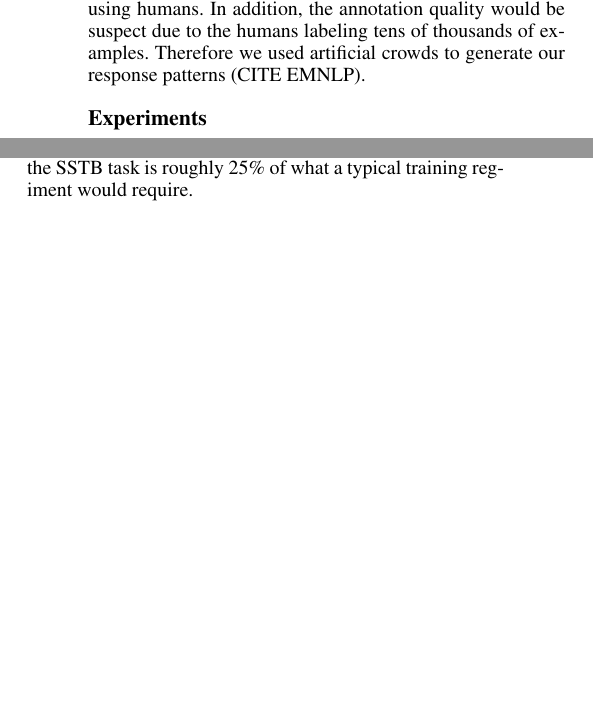
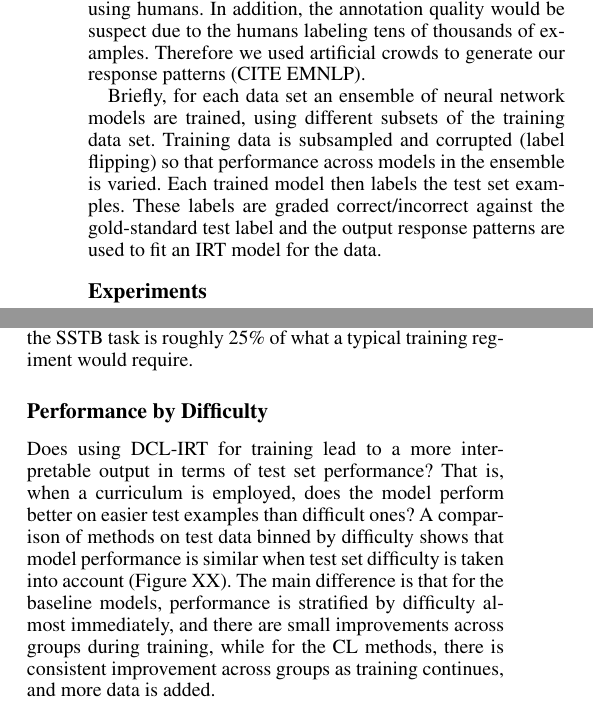
Before and after one commit to nd-ball/cl-irt, a LaTeX paper (reports/aaai2020/main.tex): two parts of the columns of page 3 of 3 before the commit and two parts of the columns of page 3 of 4 after it, joined at a grey line, cut so that both start at the same text, the shorter picture padded with empty space. Compiled offline with pdfLaTeX.

Commit message:
daily writing

```diff
--- a/reports/aaai2020/main.tex
+++ b/reports/aaai2020/main.tex
@@ -235,6 +235,12 @@ As previously mentioned, gathering enough labels for each example in the data se
 In addition, the annotation quality would be suspect due to the humans labeling tens of thousands of examples.
 Therefore we used artificial crowds to generate our response patterns (CITE EMNLP).
 
+Briefly, for each data set an ensemble of neural network models are trained, using different subsets of the training data set.
+Training data is subsampled and corrupted (label flipping) so that performance across models in the ensemble is varied.
+Each trained model then labels the test set examples.
+These labels are graded correct/incorrect against the gold-standard test label and the output response patterns are used to fit an IRT model for the data.
+
+
 \subsection{Experiments}
 
 In order to demonstrate the effectiveness of DCL-IRT we must show that the model is more efficient than standard supervised learning training while maintaining the level of performance in terms of test set accuracy.
@@ -290,6 +296,13 @@ Change in performance compared to the baseline is often lower, but the delta is
 In particular, the amount of data needed to achieve very high performance on the SSTB task is roughly 25\% of what a typical training regiment would require.
 
 
+\subsection{Performance by Difficulty}
+Does using DCL-IRT for training lead to a more interpretable output in terms of test set performance?
+That is, when a curriculum is employed, does the model perform better on easier test examples than difficult ones?
+A comparison of methods on test data binned by difficulty shows that model performance is similar when test set difficulty is taken into account (Figure XX).
+The main difference is that for the baseline models, performance is stratified by difficulty almost immediately, and there are small improvements across groups during training, while for the CL methods, there is consistent improvement across groups as training continues, and more data is added.
+
+
 \section{Related work}
 
 Lots to do here. need a thorough lit review as part of this paper
```
